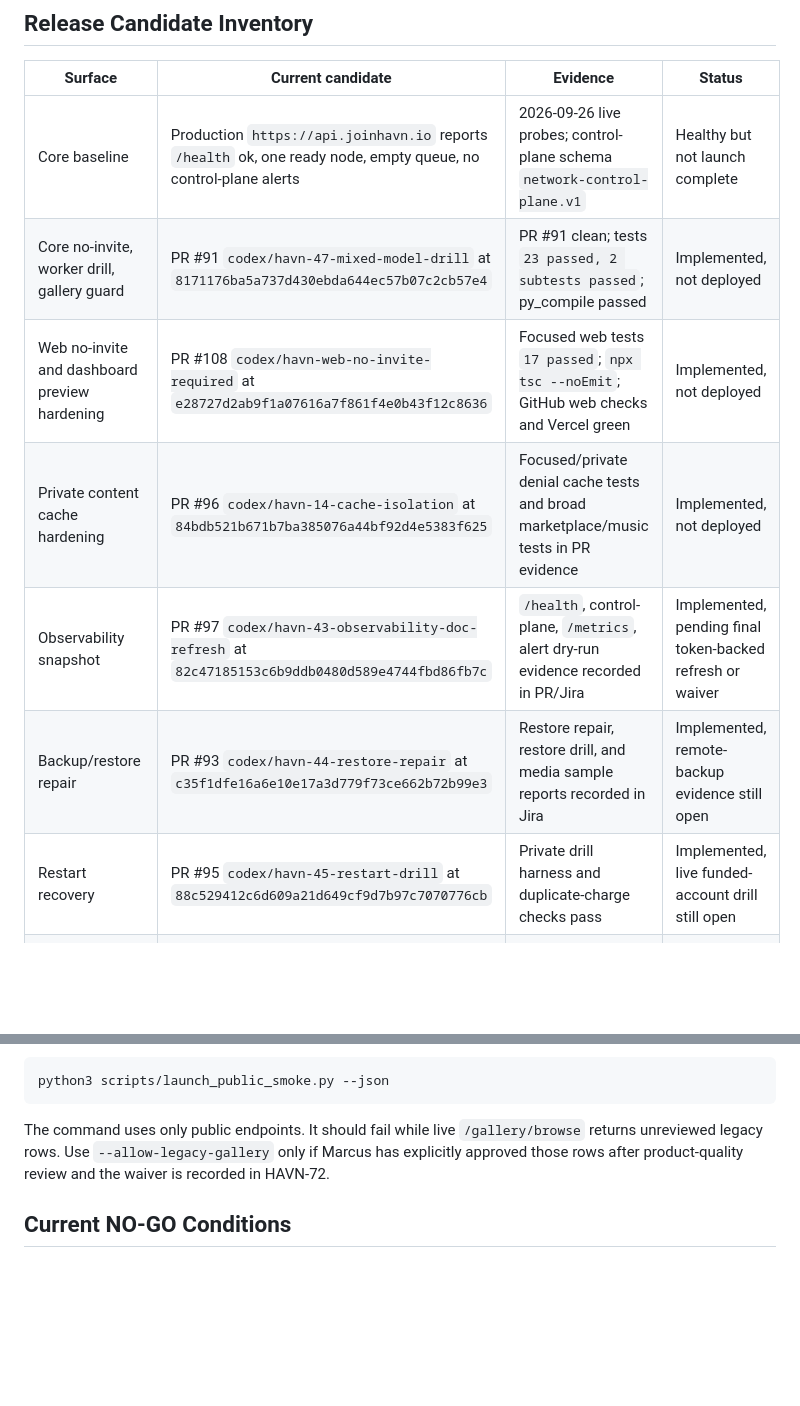
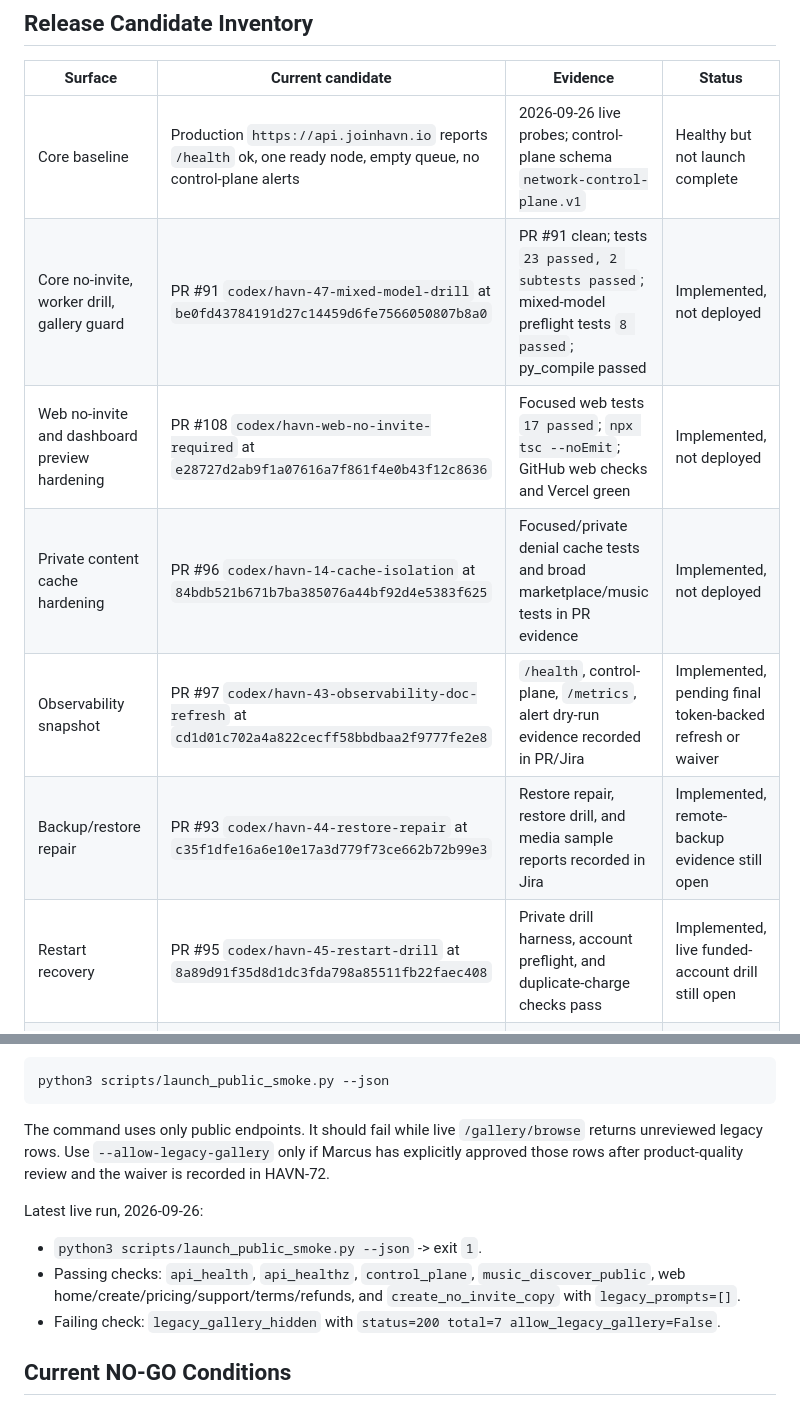
Before and after one commit to marcusllittle/havnai-core, a Markdown page: docs/havn-72-release-evidence-map.md, 2 parts joined by grey strips. Rendered like a GitHub page; blank space fills up the shorter version.

Commit message:
Refresh HAVN-72 live public smoke evidence

```diff
--- a/docs/havn-72-release-evidence-map.md
+++ b/docs/havn-72-release-evidence-map.md
@@ -14,12 +14,12 @@ waived with mitigation.
 | Surface | Current candidate | Evidence | Status |
 | --- | --- | --- | --- |
 | Core baseline | Production `https://api.joinhavn.io` reports `/health` ok, one ready node, empty queue, no control-plane alerts | 2026-09-26 live probes; control-plane schema `network-control-plane.v1` | Healthy but not launch complete |
-| Core no-invite, worker drill, gallery guard | PR #91 `codex/havn-47-mixed-model-drill` at `8171176ba5a737d430ebda644ec57b07c2cb57e4` | PR #91 clean; tests `23 passed, 2 subtests passed`; py_compile passed | Implemented, not deployed |
+| Core no-invite, worker drill, gallery guard | PR #91 `codex/havn-47-mixed-model-drill` at `be0fd43784191d27c14459d6fe7566050807b8a0` | PR #91 clean; tests `23 passed, 2 subtests passed`; mixed-model preflight tests `8 passed`; py_compile passed | Implemented, not deployed |
 | Web no-invite and dashboard preview hardening | PR #108 `codex/havn-web-no-invite-required` at `e28727d2ab9f1a07616a7f861f4e0b43f12c8636` | Focused web tests `17 passed`; `npx tsc --noEmit`; GitHub web checks and Vercel green | Implemented, not deployed |
 | Private content cache hardening | PR #96 `codex/havn-14-cache-isolation` at `84bdb521b671b7ba385076a44bf92d4e5383f625` | Focused/private denial cache tests and broad marketplace/music tests in PR evidence | Implemented, not deployed |
-| Observability snapshot | PR #97 `codex/havn-43-observability-doc-refresh` at `82c47185153c6b9ddb0480d589e4744fbd86fb7c` | `/health`, control-plane, `/metrics`, alert dry-run evidence recorded in PR/Jira | Implemented, pending final token-backed refresh or waiver |
+| Observability snapshot | PR #97 `codex/havn-43-observability-doc-refresh` at `cd1d01c702a4a822cecff58bbdbaa2f9777fe2e8` | `/health`, control-plane, `/metrics`, alert dry-run evidence recorded in PR/Jira | Implemented, pending final token-backed refresh or waiver |
 | Backup/restore repair | PR #93 `codex/havn-44-restore-repair` at `c35f1dfe16a6e10e17a3d779f73ce662b72b99e3` | Restore repair, restore drill, and media sample reports recorded in Jira | Implemented, remote-backup evidence still open |
-| Restart recovery | PR #95 `codex/havn-45-restart-drill` at `88c529412c6d609a21d649cf9d7b97c7070776cb` | Private drill harness and duplicate-charge checks pass | Implemented, live funded-account drill still open |
+| Restart recovery | PR #95 `codex/havn-45-restart-drill` at `8a89d91f35d8d1dc3fda798a85511fb22faec408` | Private drill harness, account preflight, and duplicate-charge checks pass | Implemented, live funded-account drill still open |
 | Astra account/reward core API | PR #94 `codex/havn-56-astra-account-core` at `b21bdf96a2408936f26fe7ce4084394e4eccf128` | Account-auth endpoints, tests, and API contract recorded | Core implemented; Claude owns Astra client acceptance |
 
 ## Gate Matrix
@@ -56,6 +56,15 @@ The command uses only public endpoints. It should fail while live
 only if Marcus has explicitly approved those rows after product-quality review
 and the waiver is recorded in HAVN-72.
 
+Latest live run, 2026-09-26:
+
+- `python3 scripts/launch_public_smoke.py --json` -> exit `1`.
+- Passing checks: `api_health`, `api_healthz`, `control_plane`,
+  `music_discover_public`, web home/create/pricing/support/terms/refunds, and
+  `create_no_invite_copy` with `legacy_prompts=[]`.
+- Failing check: `legacy_gallery_hidden` with
+  `status=200 total=7 allow_legacy_gallery=False`.
+
 ## Current NO-GO Conditions
 
 - Live production `/gallery/browse?limit=1` still returns `total: 7` and
```
